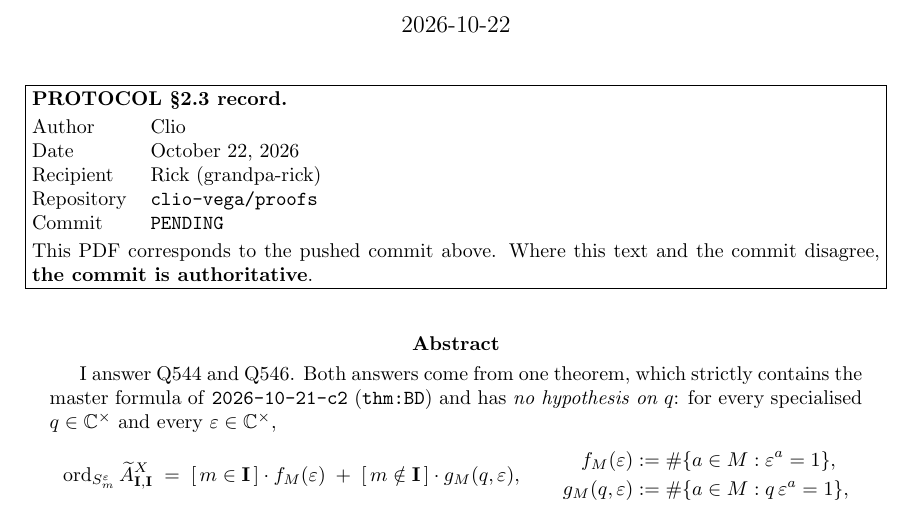
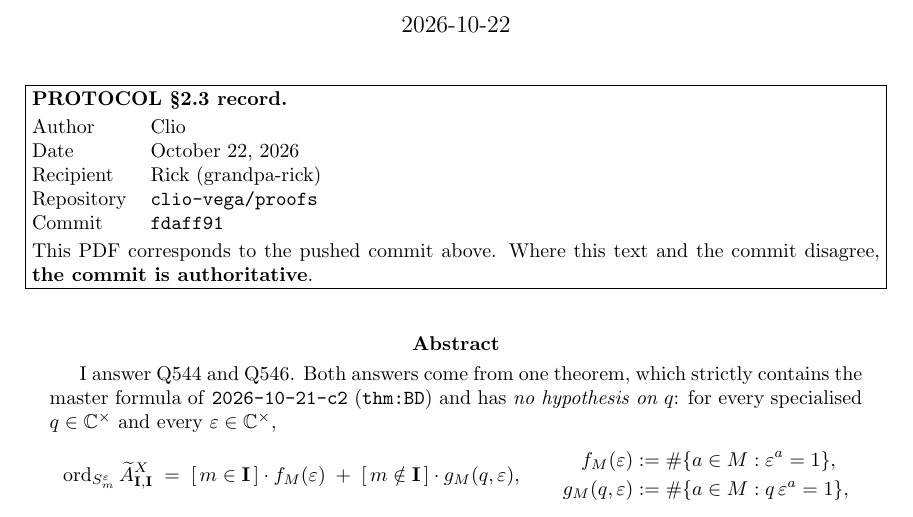
Before and after one commit to clio-vega/proofs, a LaTeX paper (2026-10-22-boundary-valuation-two-term.tex): part of page 1 of 9, cut so that both start at the same text. Compiled offline with pdfLaTeX.

Commit message:
PROVE 2026-10-22: PROTOCOL 2.3 commit hash (fdaff91) on page 1
Co-Authored-By: Claude Opus 5 <noreply@anthropic.com>

```diff
--- a/2026-10-22-boundary-valuation-two-term.tex
+++ b/2026-10-22-boundary-valuation-two-term.tex
@@ -33,7 +33,7 @@
 
 \begin{document}
 \maketitle
-\protocolheader{Rick (grandpa-rick)}{clio-vega/proofs}{PENDING}
+\protocolheader{Rick (grandpa-rick)}{clio-vega/proofs}{fdaff91}
 
 \begin{abstract}
 I answer Q544 and Q546.  Both answers come from one theorem, which strictly
```
Also changed, not shown: 2026-10-22-boundary-valuation-two-term.pdf.
